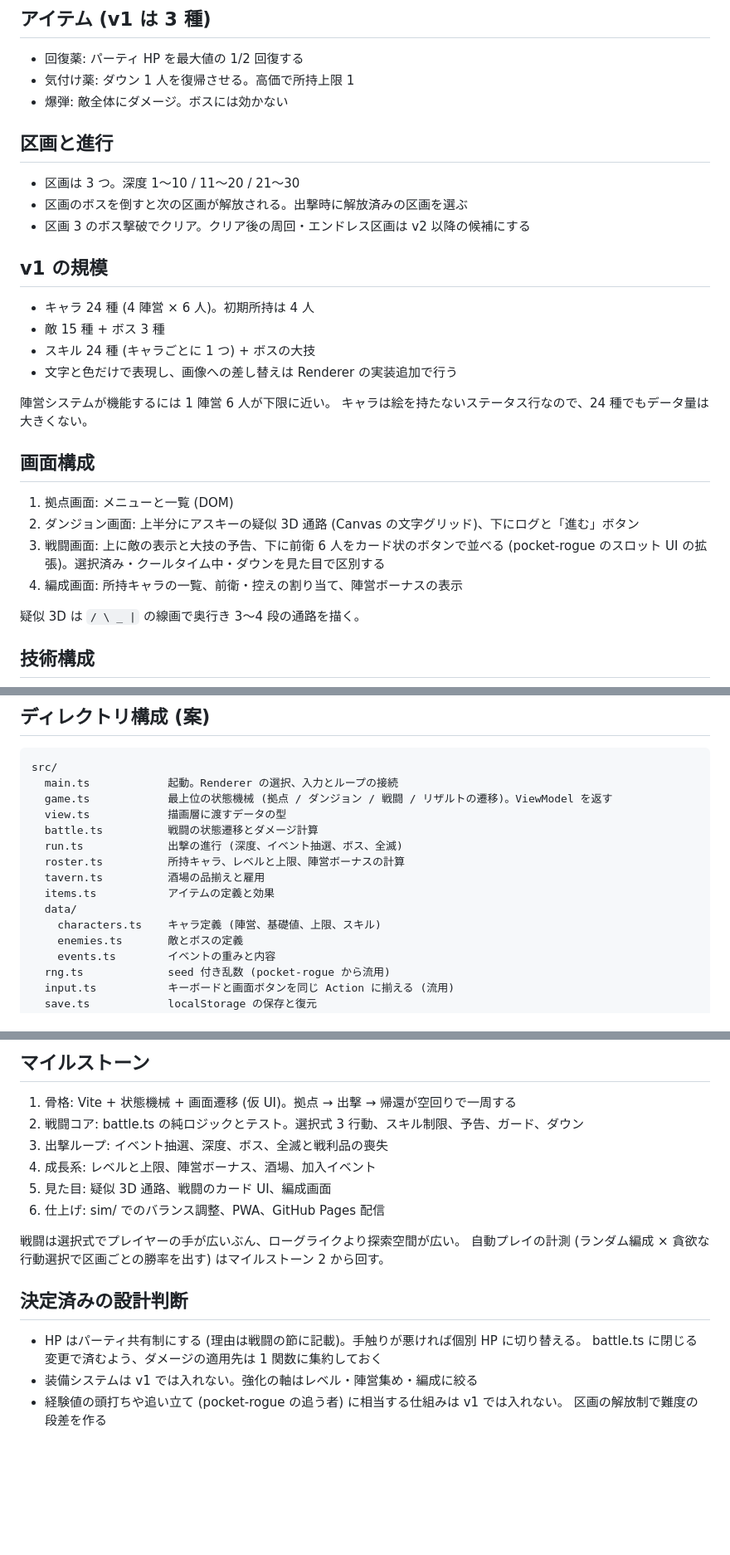
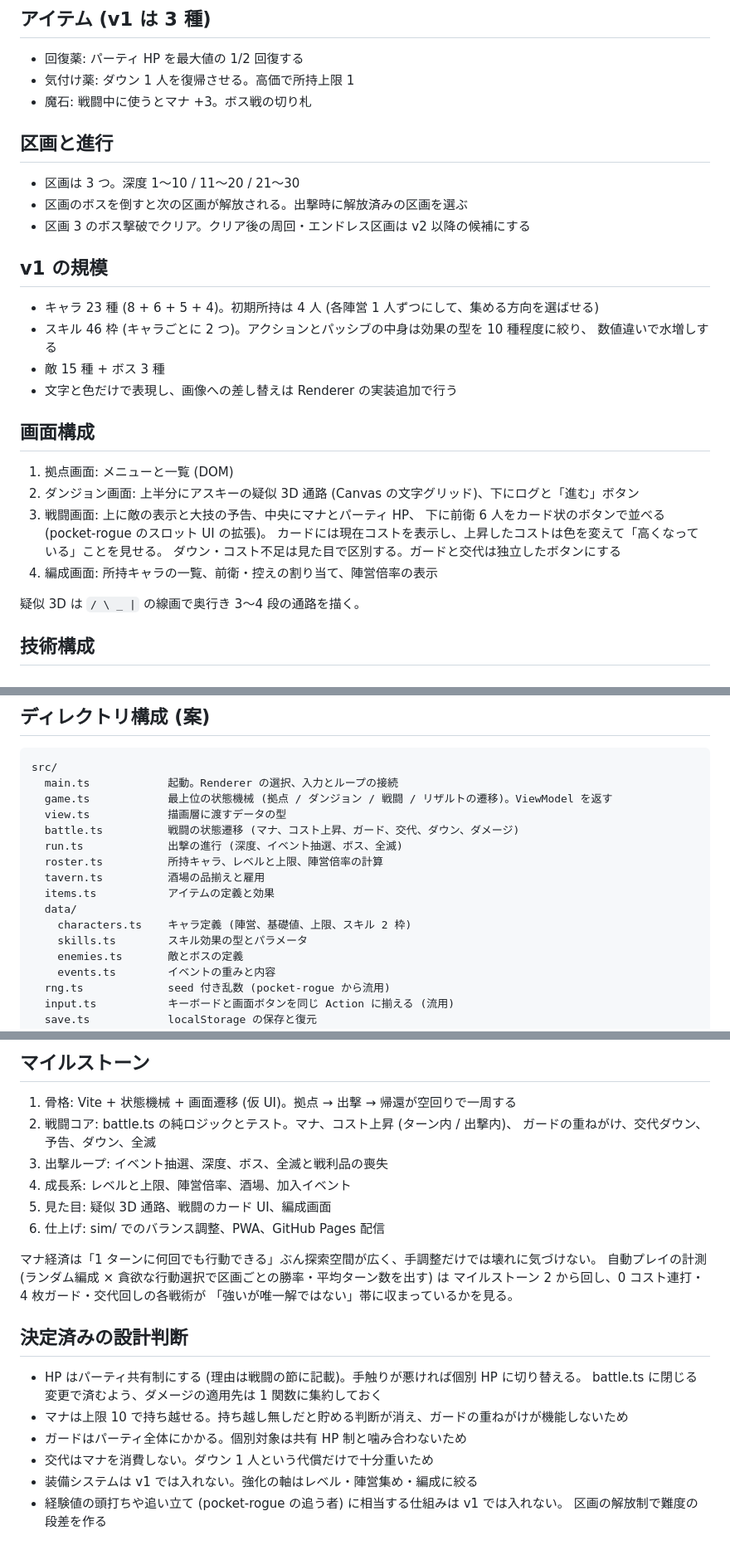
Before and after one commit to hepta-chord/pocket-rogue, a Markdown page: docs/pocket-legion-plan.md, 3 parts joined by grey strips. Shown at 83% size. Drawn GitHub-style; blank space fills up the shorter version.

```diff
--- a/docs/pocket-legion-plan.md
+++ b/docs/pocket-legion-plan.md
@@ -100,7 +143,7 @@ pocket-rogue の方式を踏襲する。
 
 - 回復薬: パーティ HP を最大値の 1/2 回復する
 - 気付け薬: ダウン 1 人を復帰させる。高価で所持上限 1
-- 爆弾: 敵全体にダメージ。ボスには効かない
+- 魔石: 戦闘中に使うとマナ +3。ボス戦の切り札
 
 ## 区画と進行
 
@@ -110,21 +153,21 @@ pocket-rogue の方式を踏襲する。
 
 ## v1 の規模
 
-- キャラ 24 種 (4 陣営 × 6 人)。初期所持は 4 人
+- キャラ 23 種 (8 + 6 + 5 + 4)。初期所持は 4 人 (各陣営 1 人ずつにして、集める方向を選ばせる)
+- スキル 46 枠 (キャラごとに 2 つ)。アクションとパッシブの中身は効果の型を 10 種程度に絞り、
+  数値違いで水増しする
 - 敵 15 種 + ボス 3 種
-- スキル 24 種 (キャラごとに 1 つ) + ボスの大技
 - 文字と色だけで表現し、画像への差し替えは Renderer の実装追加で行う
-
-陣営システムが機能するには 1 陣営 6 人が下限に近い。
-キャラは絵を持たないステータス行なので、24 種でもデータ量は大きくない。
 
 ## 画面構成
 
 1. 拠点画面: メニューと一覧 (DOM)
 2. ダンジョン画面: 上半分にアスキーの疑似 3D 通路 (Canvas の文字グリッド)、下にログと「進む」ボタン
-3. 戦闘画面: 上に敵の表示と大技の予告、下に前衛 6 人をカード状のボタンで並べる
-   (pocket-rogue のスロット UI の拡張)。選択済み・クールタイム中・ダウンを見た目で区別する
-4. 編成画面: 所持キャラの一覧、前衛・控えの割り当て、陣営ボーナスの表示
+3. 戦闘画面: 上に敵の表示と大技の予告、中央にマナとパーティ HP、
+   下に前衛 6 人をカード状のボタンで並べる (pocket-rogue のスロット UI の拡張)。
+   カードには現在コストを表示し、上昇したコストは色を変えて「高くなっている」ことを見せる。
+   ダウン・コスト不足は見た目で区別する。ガードと交代は独立したボタンにする
+4. 編成画面: 所持キャラの一覧、前衛・控えの割り当て、陣営倍率の表示
 
 疑似 3D は `/ \ _ |` の線画で奥行き 3〜4 段の通路を描く。
 
@@ -142,13 +185,14 @@ src/
   main.ts            起動。Renderer の選択、入力とループの接続
   game.ts            最上位の状態機械 (拠点 / ダンジョン / 戦闘 / リザルトの遷移)。ViewModel を返す
   view.ts            描画層に渡すデータの型
-  battle.ts          戦闘の状態遷移とダメージ計算
+  battle.ts          戦闘の状態遷移 (マナ、コスト上昇、ガード、交代、ダウン、ダメージ)
   run.ts             出撃の進行 (深度、イベント抽選、ボス、全滅)
-  roster.ts          所持キャラ、レベルと上限、陣営ボーナスの計算
+  roster.ts          所持キャラ、レベルと上限、陣営倍率の計算
   tavern.ts          酒場の品揃えと雇用
   items.ts           アイテムの定義と効果
   data/
-    characters.ts    キャラ定義 (陣営、基礎値、上限、スキル)
+    characters.ts    キャラ定義 (陣営、基礎値、上限、スキル 2 枠)
+    skills.ts        スキル効果の型とパラメータ
     enemies.ts       敵とボスの定義
     events.ts        イベントの重みと内容
   rng.ts             seed 付き乱数 (pocket-rogue から流用)
@@ -167,19 +211,25 @@ src/
 ## マイルストーン
 
 1. 骨格: Vite + 状態機械 + 画面遷移 (仮 UI)。拠点 → 出撃 → 帰還が空回りで一周する
-2. 戦闘コア: battle.ts の純ロジックとテスト。選択式 3 行動、スキル制限、予告、ガード、ダウン
+2. 戦闘コア: battle.ts の純ロジックとテスト。マナ、コスト上昇 (ターン内 / 出撃内)、
+   ガードの重ねがけ、交代ダウン、予告、ダウン、全滅
 3. 出撃ループ: イベント抽選、深度、ボス、全滅と戦利品の喪失
-4. 成長系: レベルと上限、陣営ボーナス、酒場、加入イベント
+4. 成長系: レベルと上限、陣営倍率、酒場、加入イベント
 5. 見た目: 疑似 3D 通路、戦闘のカード UI、編成画面
 6. 仕上げ: sim/ でのバランス調整、PWA、GitHub Pages 配信
 
-戦闘は選択式でプレイヤーの手が広いぶん、ローグライクより探索空間が広い。
-自動プレイの計測 (ランダム編成 × 貪欲な行動選択で区画ごとの勝率を出す) はマイルストーン 2 から回す。
+マナ経済は「1 ターンに何回でも行動できる」ぶん探索空間が広く、手調整だけでは壊れに気づけない。
+自動プレイの計測 (ランダム編成 × 貪欲な行動選択で区画ごとの勝率・平均ターン数を出す) は
+マイルストーン 2 から回し、0 コスト連打・4 枚ガード・交代回しの各戦術が
+「強いが唯一解ではない」帯に収まっているかを見る。
 
 ## 決定済みの設計判断
 
 - HP はパーティ共有制にする (理由は戦闘の節に記載)。手触りが悪ければ個別 HP に切り替える。
   battle.ts に閉じる変更で済むよう、ダメージの適用先は 1 関数に集約しておく
+- マナは上限 10 で持ち越せる。持ち越し無しだと貯める判断が消え、ガードの重ねがけが機能しないため
+- ガードはパーティ全体にかかる。個別対象は共有 HP 制と噛み合わないため
+- 交代はマナを消費しない。ダウン 1 人という代償だけで十分重いため
 - 装備システムは v1 では入れない。強化の軸はレベル・陣営集め・編成に絞る
 - 経験値の頭打ちや追い立て (pocket-rogue の追う者) に相当する仕組みは v1 では入れない。
   区画の解放制で難度の段差を作る
```
Also changed, not shown: other parts of docs/pocket-legion-plan.md (+64 -21 lines).
